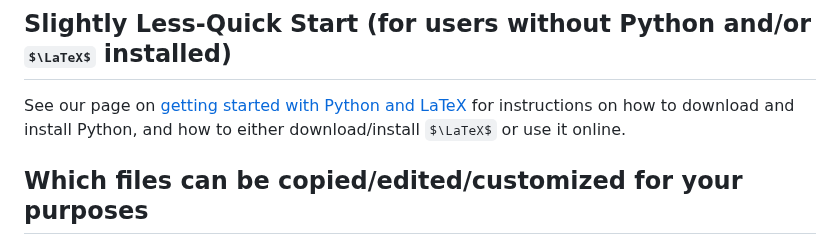
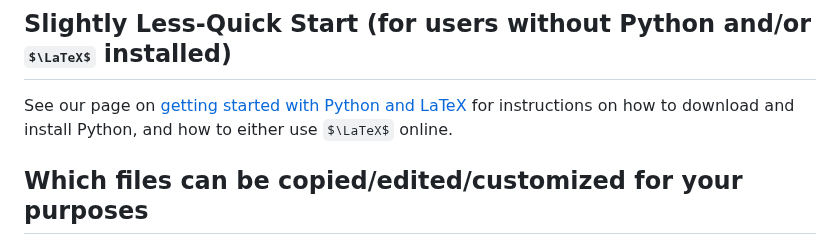
Before and after one commit to kvesik/examgeneration, a Markdown page: README.md, the part around the change. Drawn GitHub-style; some formulas as TeX source.

```diff
--- a/README.md
+++ b/README.md
@@ -14,7 +14,7 @@ This project is licensed under the [GNU General Public License v3.0](LICENSE.md)
  3.	Open generated .tex sources (generated in a timestamped subdirectory under `exams/`) and compile into pdfs using your favourite LaTeX editor (or you could uncomment the pdf generation lines in the python script, but be aware that these don't handle compilation errors at all gracefully and you could end up with both latex and python processes hanging). Note that you have to use the XeLaTeX engine in order for IPA fonts to work correctly.
 
 ## Slightly Less-Quick Start (for users without Python and/or $\LaTeX$ installed)
-See our page on [getting started with Python and LaTeX](SETUP.md) for instructions on how to download and install Python, and how to either download/install $\LaTeX$ or use it online.
+See our page on [getting started with Python and LaTeX](SETUP.md) for instructions on how to download and install Python, and how to either use $\LaTeX$ online.
 
 ## Which files can be copied/edited/customized for your purposes
  1. [Question bank](#Question-bank)
```
